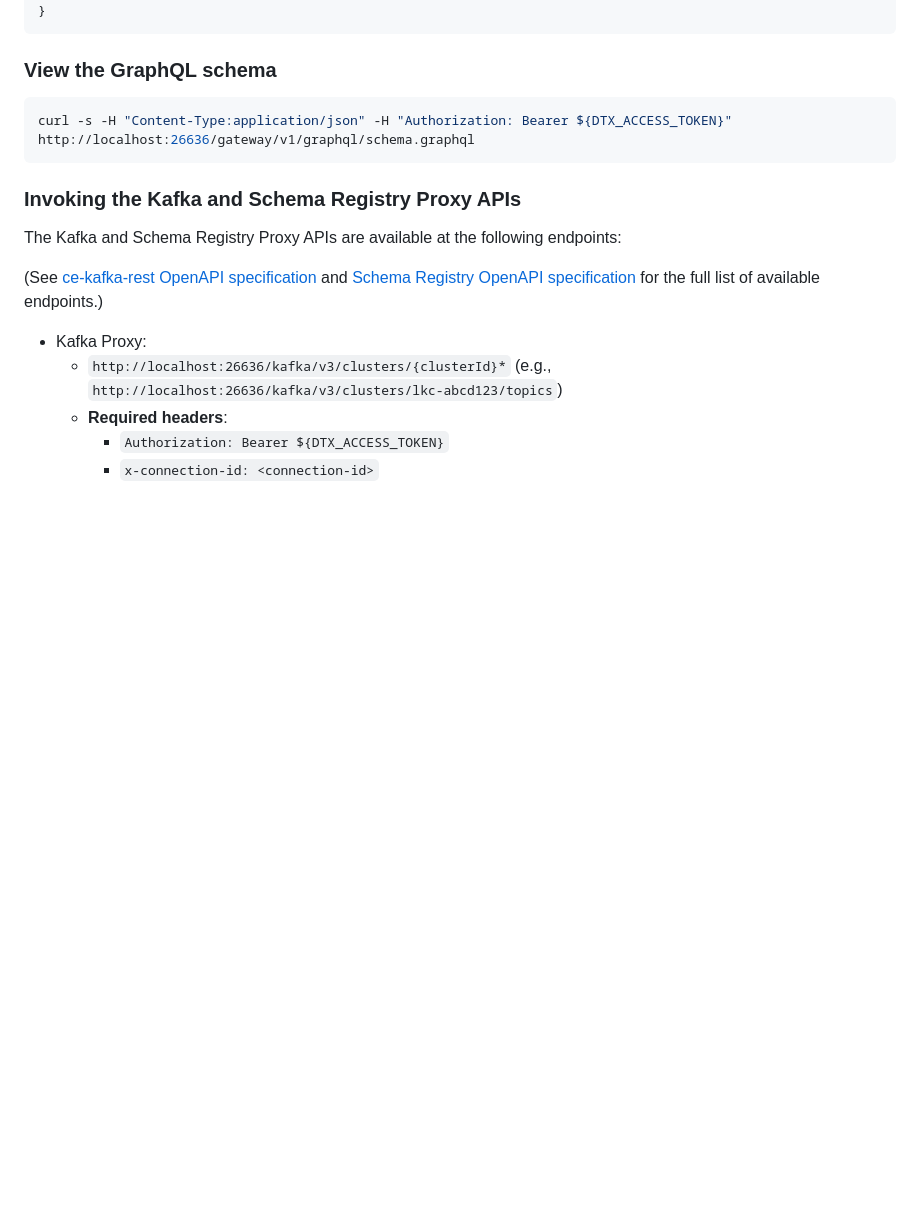
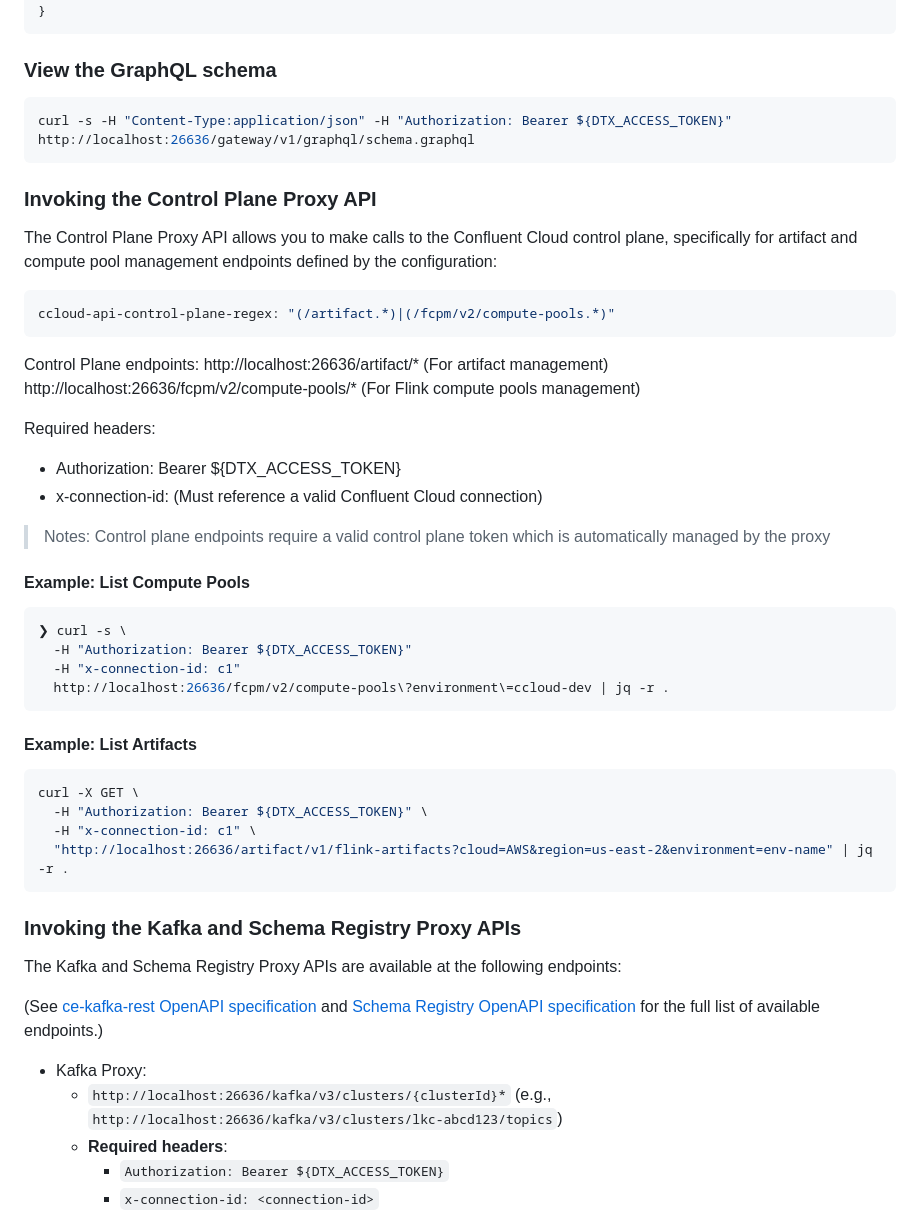
Before and after one commit to confluentinc/ide-sidecar, a Markdown page: CONTRIBUTING.md, the part around the change. GitHub-like rendering; blank space fills up the shorter version.

Commit message:
Add samples

````diff
--- a/CONTRIBUTING.md
+++ b/CONTRIBUTING.md
@@ -690,6 +690,45 @@ query localConnections {
 curl -s -H "Content-Type:application/json" -H "Authorization: Bearer ${DTX_ACCESS_TOKEN}" http://localhost:26636/gateway/v1/graphql/schema.graphql
 ```
 
+### Invoking the Control Plane Proxy API
+
+The Control Plane Proxy API allows you to make calls to the Confluent Cloud control plane, specifically for artifact and compute pool management endpoints defined by the configuration:
+
+```yaml
+ccloud-api-control-plane-regex: "(/artifact.*)|(/fcpm/v2/compute-pools.*)"
+```
+
+Control Plane endpoints:
+  http://localhost:26636/artifact/* (For artifact management)
+  http://localhost:26636/fcpm/v2/compute-pools/* (For Flink compute pools management)
+
+Required headers:
+
+- Authorization: Bearer ${DTX_ACCESS_TOKEN}
+- x-connection-id: <connection-id> (Must reference a valid Confluent Cloud connection)
+
+> Notes:
+  Control plane endpoints require a valid control plane token which is automatically managed by the proxy
+
+#### Example: List Compute Pools
+
+```bash
+❯ curl -s \
+  -H "Authorization: Bearer ${DTX_ACCESS_TOKEN}"
+  -H "x-connection-id: c1"
+  http://localhost:26636/fcpm/v2/compute-pools\?environment\=ccloud-dev | jq -r .
+```
+
+#### Example: List Artifacts
+
+```bash
+curl -X GET \
+  -H "Authorization: Bearer ${DTX_ACCESS_TOKEN}" \
+  -H "x-connection-id: c1" \
+  "http://localhost:26636/artifact/v1/flink-artifacts?cloud=AWS&region=us-east-2&environment=env-name" | jq -r .
+```
+
+
 ### Invoking the Kafka and Schema Registry Proxy APIs
 
 The Kafka and Schema Registry Proxy APIs are available at the following endpoints:
````
